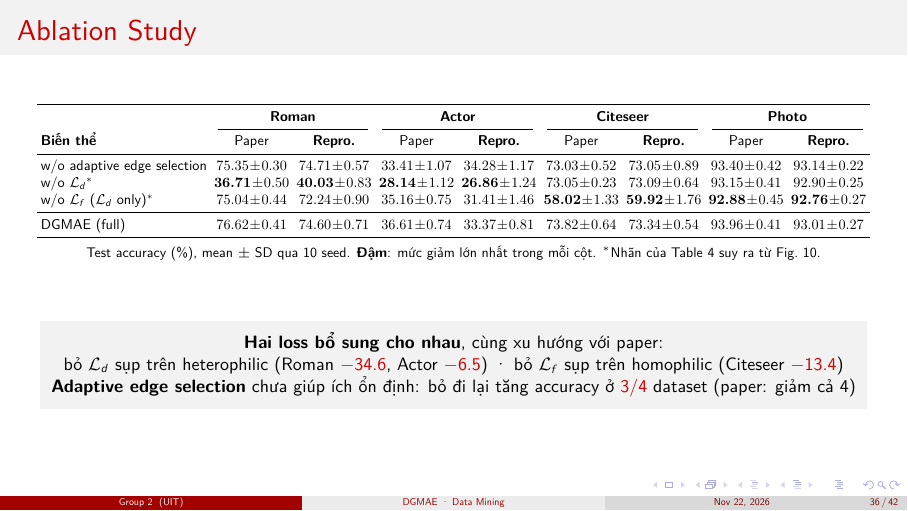
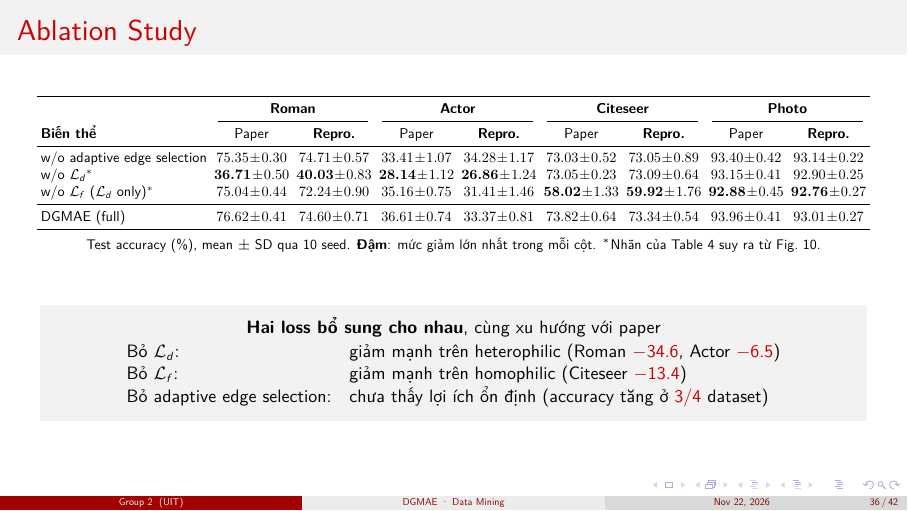
Before and after one commit to phud774/CS313.R11, LaTeX slides (main.tex, which reads 3-experiment/slides.tex): page 36 of 42. Compiled offline with LuaLaTeX.

Commit message:
update slide

```diff
--- a/3-experiment/slides.tex
+++ b/3-experiment/slides.tex
@@ -358,9 +358,12 @@
     $^{*}$Nhãn của Table~4 suy ra từ Fig.~10.\par
   }
 
-  \ketluan{\textbf{Hai loss bổ sung cho nhau}, cùng xu hướng với paper:\\
-    bỏ $\mathcal{L}_d$ sụp trên heterophilic (Roman \nh{$-$34.6}, Actor \nh{$-$6.5}) · bỏ $\mathcal{L}_f$ sụp trên homophilic (Citeseer \nh{$-$13.4})\\
-    \textbf{Adaptive edge selection} chưa giúp ích ổn định: bỏ đi lại tăng accuracy ở \nh{3/4} dataset (paper: giảm cả 4)}
+  \ketluan{\textbf{Hai loss bổ sung cho nhau}, cùng xu hướng với paper\\[0.2em]
+    \begin{tabular}{@{}l@{\quad}l@{}}
+      Bỏ $\mathcal{L}_d$:               & giảm mạnh trên heterophilic (Roman \nh{$-$34.6}, Actor \nh{$-$6.5}) \\
+      Bỏ $\mathcal{L}_f$:               & giảm mạnh trên homophilic (Citeseer \nh{$-$13.4}) \\
+      Bỏ adaptive edge selection: & chưa thấy lợi ích ổn định (accuracy tăng ở \nh{3/4} dataset)
+    \end{tabular}}
 
 
   % Lời thoại:
```
